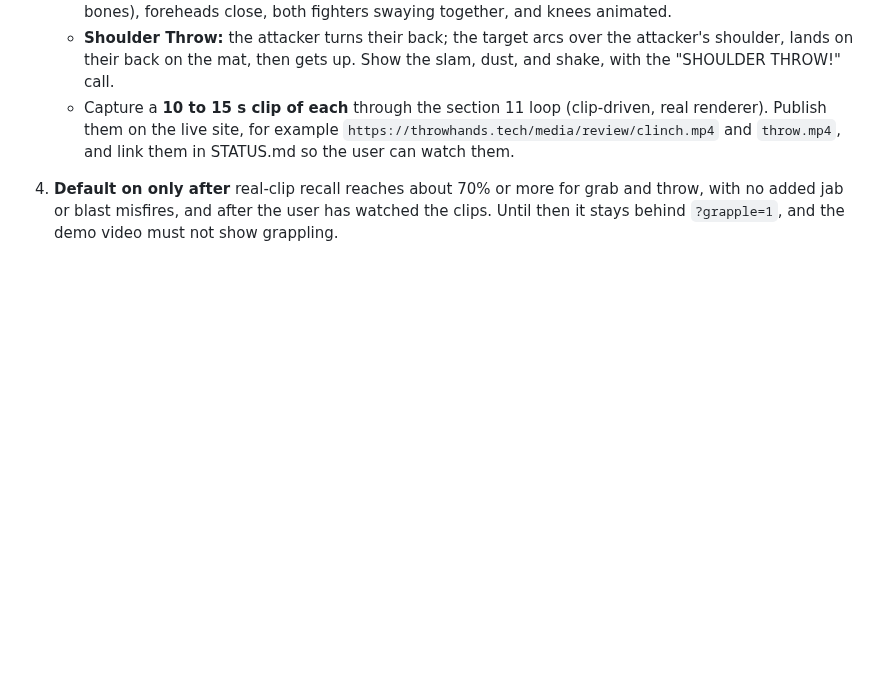
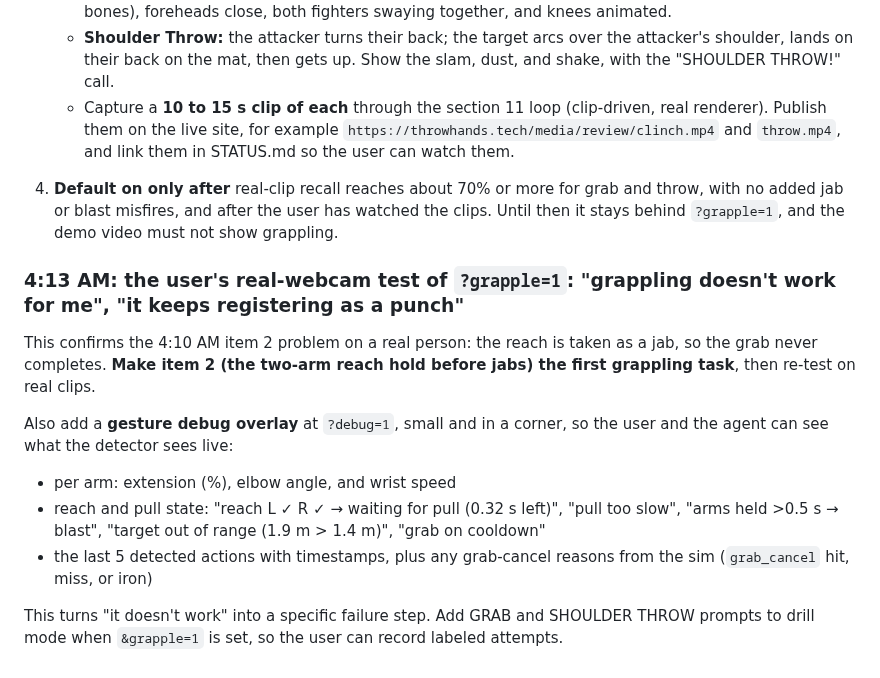
Before and after one commit to AndrewYin04/brawlcam, a Markdown page: REVIEW.md, the part around the change. Drawn GitHub-style; blank space fills up the shorter version.

Commit message:
Planner review: user confirms grab reads as a punch; debug overlay

```diff
--- a/REVIEW.md
+++ b/REVIEW.md
@@ -550,3 +550,13 @@ The user asked whether grab detection was ever tested on real video, and whether
    - **Shoulder Throw:** the attacker turns their back; the target arcs over the attacker's shoulder, lands on their back on the mat, then gets up. Show the slam, dust, and shake, with the "SHOULDER THROW!" call.
    - Capture a **10 to 15 s clip of each** through the section 11 loop (clip-driven, real renderer). Publish them on the live site, for example `https://throwhands.tech/media/review/clinch.mp4` and `throw.mp4`, and link them in STATUS.md so the user can watch them.
 4. **Default on only after** real-clip recall reaches about 70% or more for grab and throw, with no added jab or blast misfires, and after the user has watched the clips. Until then it stays behind `?grapple=1`, and the demo video must not show grappling.
+
+### 4:13 AM: the user's real-webcam test of `?grapple=1`: "grappling doesn't work for me", "it keeps registering as a punch"
+This confirms the 4:10 AM item 2 problem on a real person: the reach is taken as a jab, so the grab never completes. **Make item 2 (the two-arm reach hold before jabs) the first grappling task**, then re-test on real clips.
+
+Also add a **gesture debug overlay** at `?debug=1`, small and in a corner, so the user and the agent can see what the detector sees live:
+- per arm: extension (%), elbow angle, and wrist speed
+- reach and pull state: "reach L ✓ R ✓ → waiting for pull (0.32 s left)", "pull too slow", "arms held >0.5 s → blast", "target out of range (1.9 m > 1.4 m)", "grab on cooldown"
+- the last 5 detected actions with timestamps, plus any grab-cancel reasons from the sim (`grab_cancel` hit, miss, or iron)
+
+This turns "it doesn't work" into a specific failure step. Add GRAB and SHOULDER THROW prompts to drill mode when `&grapple=1` is set, so the user can record labeled attempts.
```
